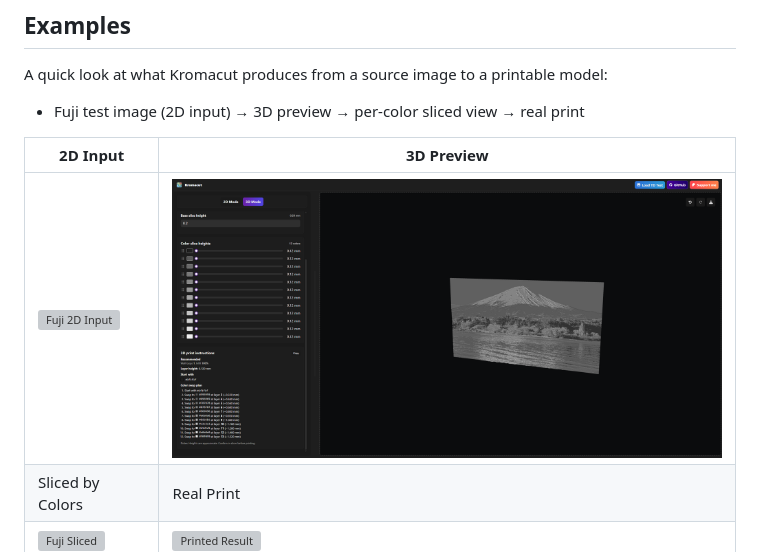
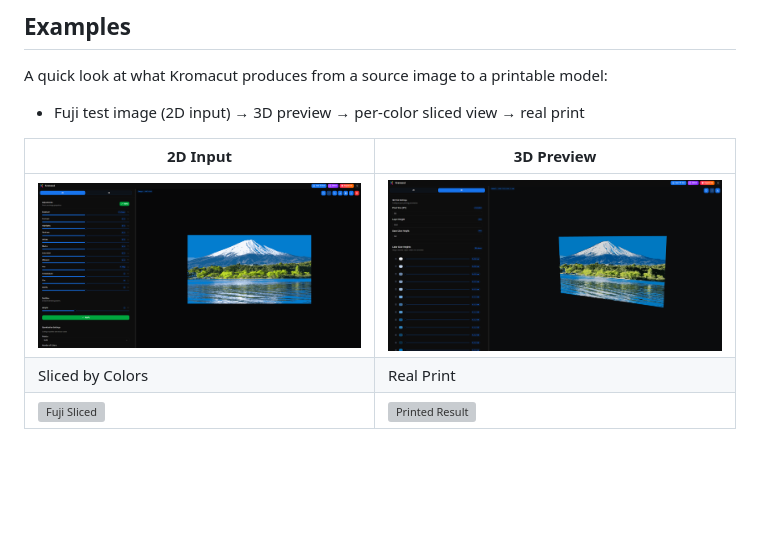
Before and after one commit to vycdev/Kromacut, a Markdown page: README.md, the part around the change. GitHub-like rendering; pictures changed too: content/fuji2d_new.png (added), content/fuji3d_new.png (added); blank space fills up the shorter version; grey boxes are pictures that could not be loaded.

Commit message:
docs: update image assets in README for improved visual representation of 2D and 3D previews

```diff
--- a/README.md
+++ b/README.md
@@ -14,7 +14,7 @@ A quick look at what Kromacut produces from a source image to a printable model:
 
 | 2D Input | 3D Preview |
 |---|---|
-| <img src="content/fuji2d.png" alt="Fuji 2D Input" width="600" /> | <img src="content/fuji3d.png" alt="Fuji 3D Preview" width="600" /> |
+| <img src="content/fuji2d_new.png" alt="Fuji 2D Input" width="600" /> | <img src="content/fuji3d_new.png" alt="Fuji 3D Preview" width="600" /> |
 | Sliced by Colors | Real Print |
 | <img src="content/fuji3dsliced.png" alt="Fuji Sliced" width="600" /> | <img src="content/printed.jpg" alt="Printed Result" width="600" /> |
 
```
